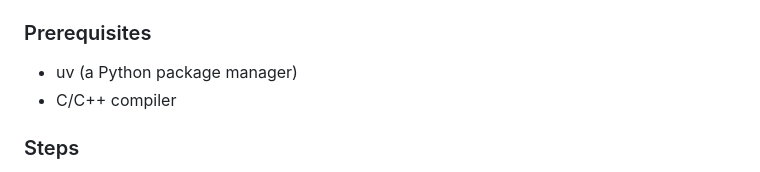
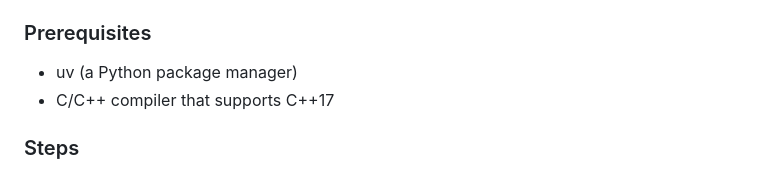
Before and after one commit to dhruvp987/ChatBox, a Markdown page: README.md, the part around the change. GitHub-like rendering.

Commit message:
Add C++17 req to README.md

```diff
--- a/README.md
+++ b/README.md
@@ -32,7 +32,7 @@ https://github.com/user-attachments/assets/20bc9eb8-cbe6-4680-a8f9-e4d04a72f7d2
 ## ⚡ Installation
 ### Prerequisites
 - uv (a Python package manager)
-- C/C++ compiler
+- C/C++ compiler that supports C++17
 ### Steps
 1. Clone the repository to a folder on your system
 2. Go to the cloned folder
```
